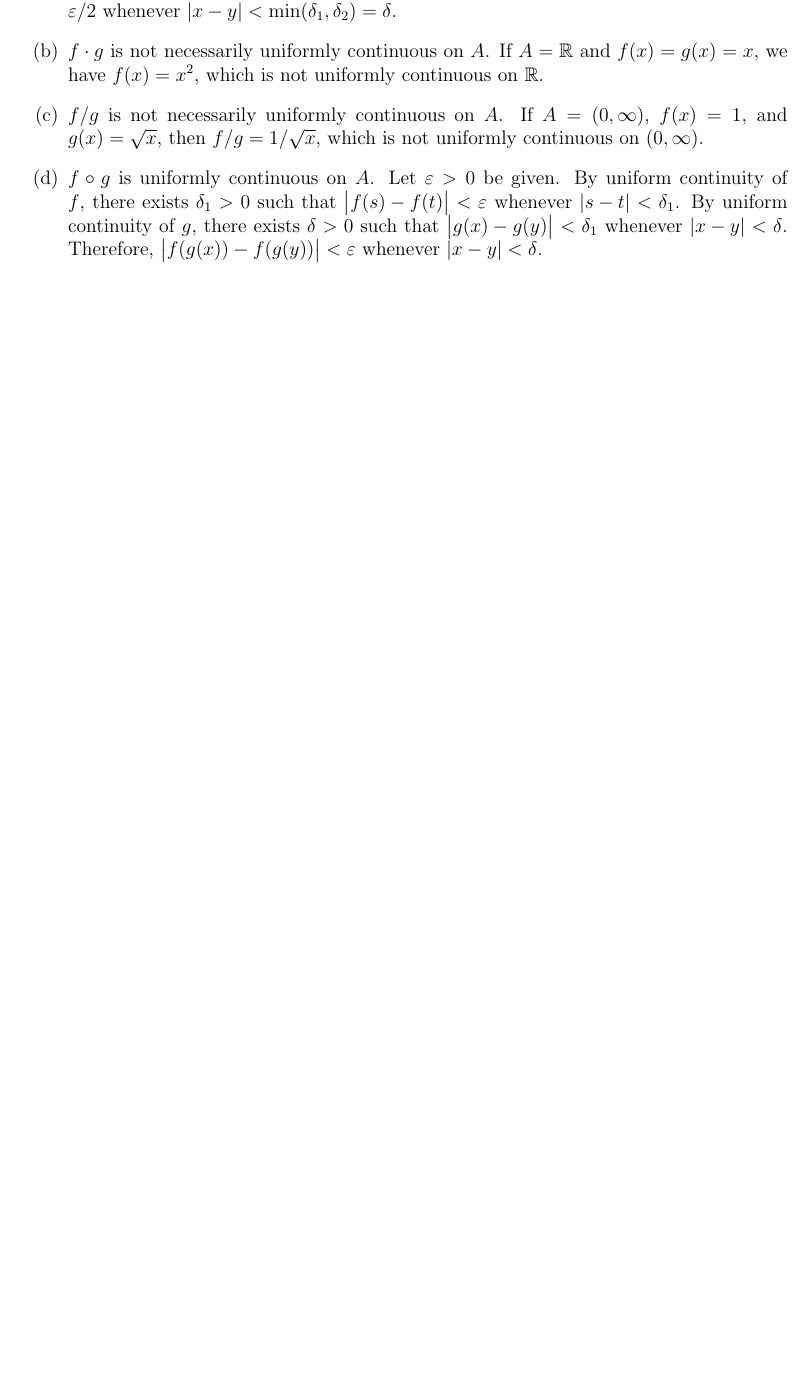
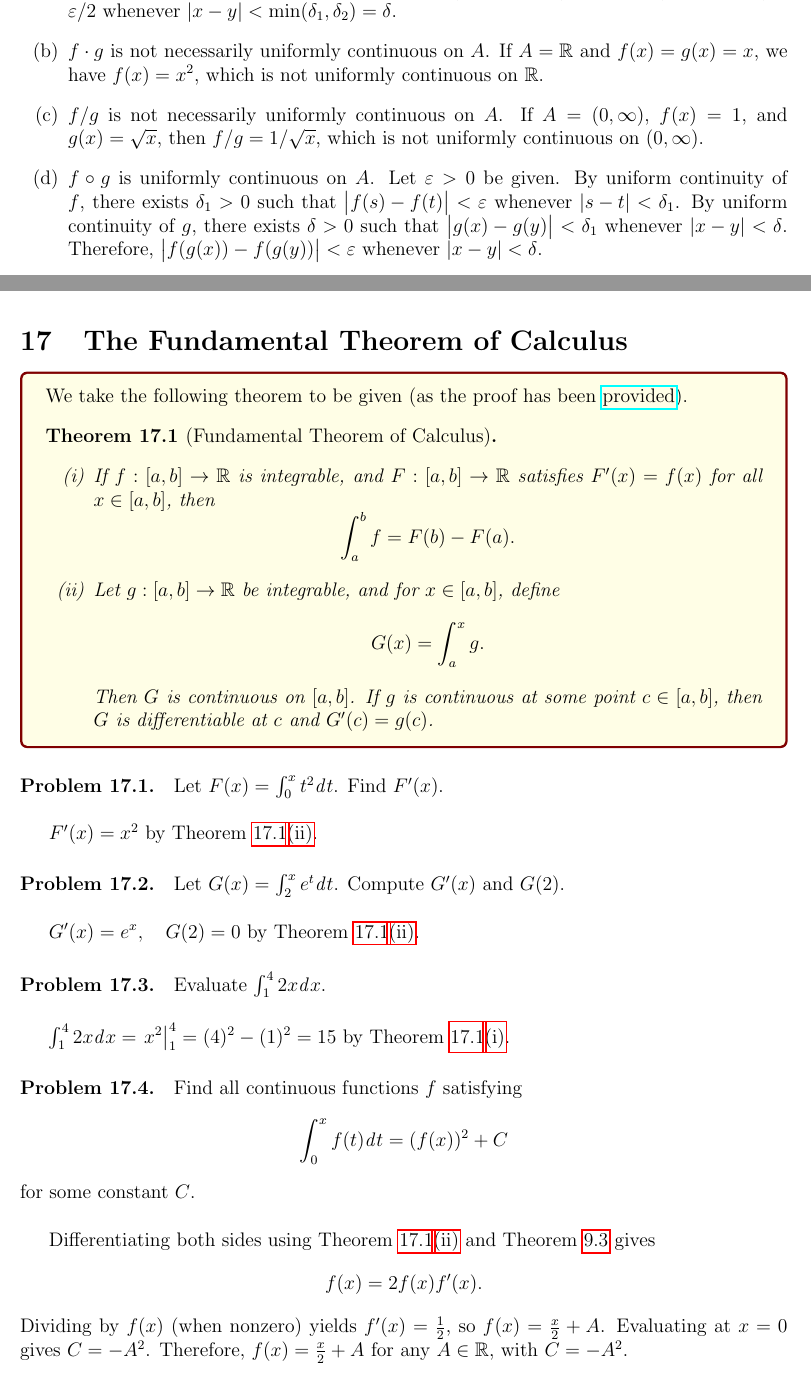
Before and after one commit to Per48edjes/Aleph0-Real-Analysis, a LaTeX document (main.tex, which reads 17_the_fundamental_theorem_of_calculus/problems.tex): part of page 68 of 76 before the commit and two parts of pages 69 and 70 of 79 after it, the two joined at a grey line, cut so that both start at the same text, the shorter picture padded with empty space. Compiled offline with pdfLaTeX.

Commit message:
Finish FTC assigned exercises

```diff
--- /dev/null
+++ b/17_the_fundamental_theorem_of_calculus/problems.tex
@@ -0,0 +1,63 @@
+\section{The Fundamental Theorem of Calculus}
+
+\begin{callout}
+  We take the following theorem to be given (as the proof has been
+  \href{https://www.youtube.com/watch?v=dgfnO4uDR58}{provided}).
+  \begin{theorem}[Fundamental Theorem of Calculus]
+  \label{thm:ftc}
+    \leavevmode
+    \begin{enumerate}[label=(\roman*)]
+      \item \label{thm:ftc-i} If $f : [a, b] \to \R$ is integrable, and $F : [a, b] \to \R$ satisfies $F'(x) = f(x)$ for all
+        $x \in [a, b]$, then
+        \[
+          \int_{a}^{b} f = F(b) - F(a).
+        \]
+
+      \item \label{thm:ftc-ii} Let $g : [a, b] \to \R$ be integrable, and for $x \in [a, b]$, define
+        \[
+          G(x) = \int_{a}^{x} g.
+        \]
+        Then $G$ is continuous on $[a, b]$. If $g$ is continuous at some point $c \in [a, b]$,
+        then $G$ is differentiable at $c$ and $G'(c) = g(c)$.
+    \end{enumerate}
+  \end{theorem}
+\end{callout}
+
+\begin{problem}
+  Let $F(x) = \int_{0}^{x} t^{2} \dt$. Find $F'(x)$.
+  \vspace{\baselineskip}
+
+  $F'(x) = x^{2}$ by \thmref{thm:ftc}\ref{thm:ftc-ii}.
+\end{problem}
+
+\begin{problem}
+  Let $G(x) = \int_{2}^{x} e^{t} \dt$. Compute $G'(x)$ and $G(2)$.
+  \vspace{\baselineskip}
+
+  $G'(x) = e^{x}, \quad G(2) = 0$ by \thmref{thm:ftc}\ref{thm:ftc-ii}.
+\end{problem}
+
+\begin{problem}
+  Evaluate $\int_{1}^{4} 2x \dx$.
+  \vspace{\baselineskip}
+
+  $\int_{1}^{4} 2x \dx = \left. x^{2} \right\rvert_{1}^{4} = (4)^{2} - (1)^{2} = 15$ by \thmref{thm:ftc}\ref{thm:ftc-i}.
+\end{problem}
+
+\begin{problem}
+  Find all continuous functions $f$ satisfying
+  \[
+    \int_{0}^{x} f(t) \dt = (f(x))^{2} + C
+  \]
+  for some constant $C$.
+  \vspace{\baselineskip}
+
+  Differentiating both sides using \thmref{thm:ftc}\ref{thm:ftc-ii} and
+  \thmref{thm:chain-rule} gives
+  \[
+    f(x) = 2f(x)f'(x).
+  \]
+  Dividing by $f(x)$ (when nonzero) yields $f'(x) = \frac{1}{2}$,
+  so $f(x) = \frac{x}{2} + A$. Evaluating at $x = 0$ gives $C = -A^{2}$.
+  Therefore, $f(x) = \frac{x}{2} + A$ for any $A \in \R$, with $C = -A^{2}$.
+\end{problem}
```
Also changed, not shown: main.tex (+1 -0 lines), 17_the_fundamental_theorem_of_calculus/problems.tex (13 more changed lines).
